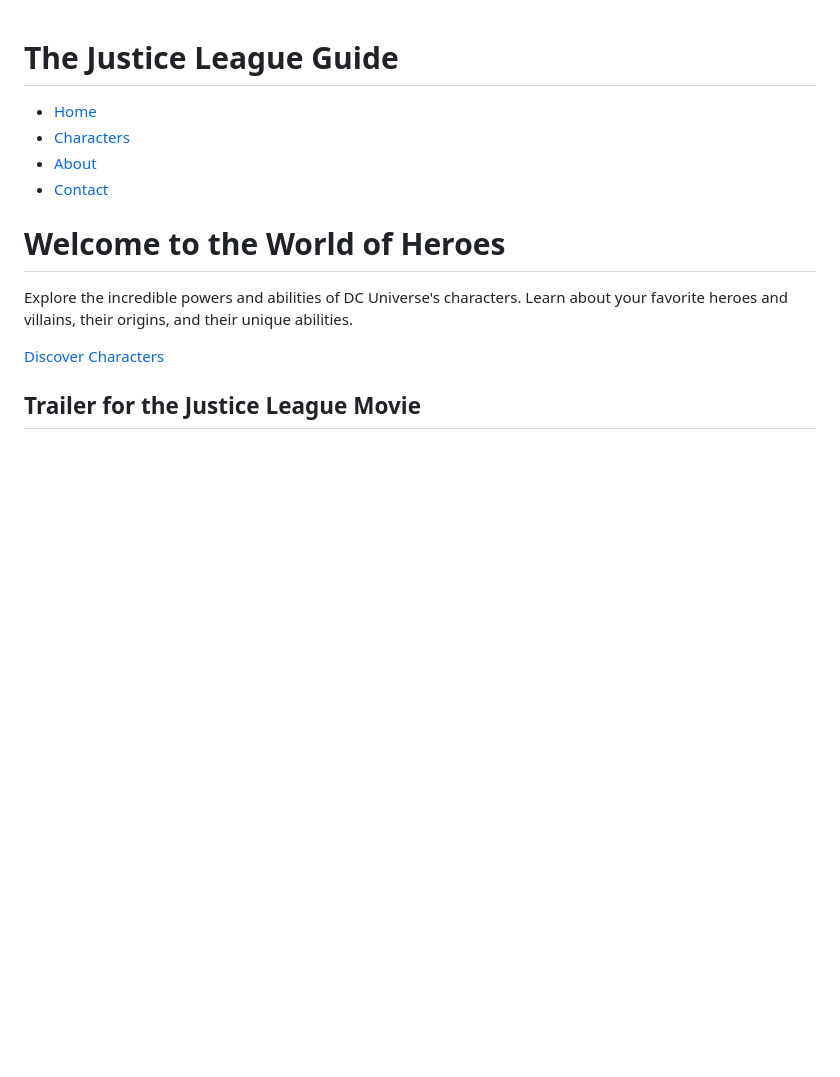
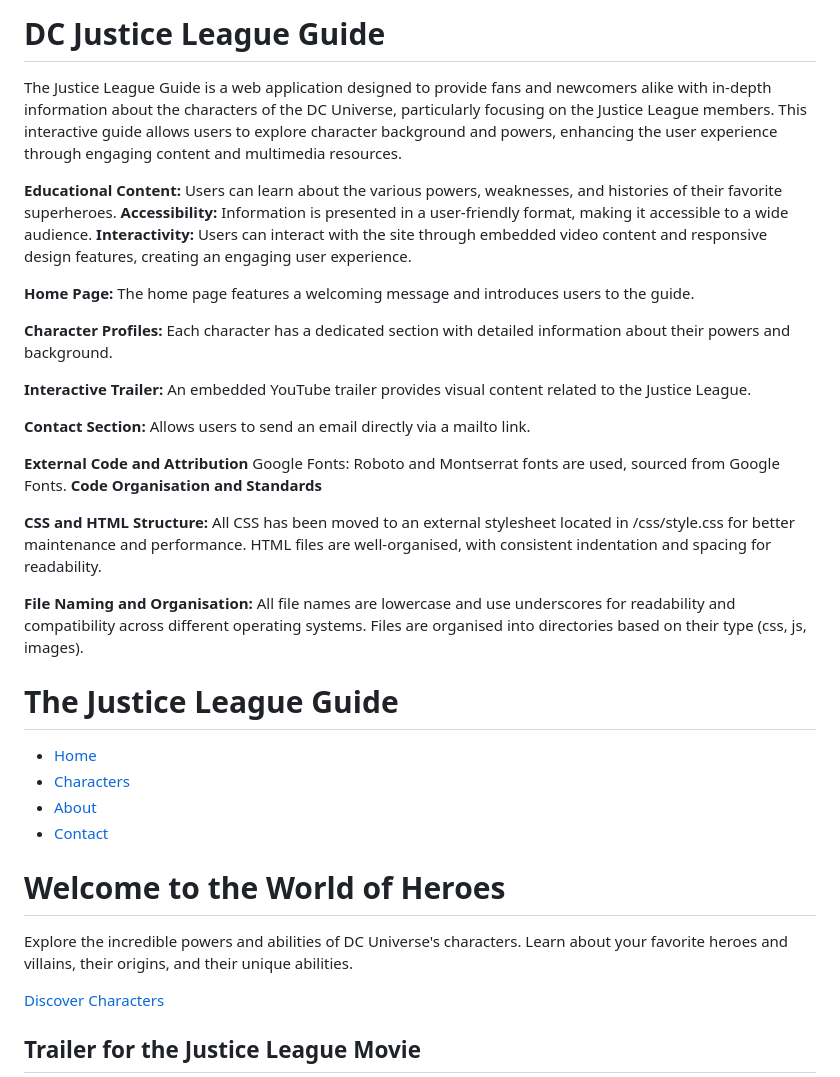
Before and after one commit to MrHotChocolate/DC-Justice-League-Guide, a Markdown page: README.md, the part around the change. GitHub-like rendering; blank space fills up the shorter version.

```diff
--- a/README.md
+++ b/README.md
@@ -1,3 +1,31 @@
+# DC Justice League Guide
+The Justice League Guide is a web application designed to provide fans and newcomers alike with in-depth information about the characters of the DC Universe, particularly focusing on the Justice League members. This interactive guide allows users to explore character background and powers, enhancing the user experience through engaging content and multimedia resources.
+
+**Educational Content:** Users can learn about the various powers, weaknesses, and histories of their favorite superheroes.
+**Accessibility:** Information is presented in a user-friendly format, making it accessible to a wide audience.
+**Interactivity:** Users can interact with the site through embedded video content and responsive design features, creating an engaging user experience.
+
+**Home Page:** The home page features a welcoming message and introduces users to the guide.
+
+**Character Profiles:** Each character has a dedicated section with detailed information about their powers and background.
+
+**Interactive Trailer:** An embedded YouTube trailer provides visual content related to the Justice League.
+
+**Contact Section:** Allows users to send an email directly via a mailto link.
+
+**External Code and Attribution**
+Google Fonts:
+Roboto and Montserrat fonts are used, sourced from Google Fonts.
+**Code Organisation and Standards**
+
+**CSS and HTML Structure:**
+All CSS has been moved to an external stylesheet located in /css/style.css for better maintenance and performance.
+HTML files are well-organised, with consistent indentation and spacing for readability.
+
+**File Naming and Organisation:**
+All file names are lowercase and use underscores for readability and compatibility across different operating systems.
+Files are organised into directories based on their type (css, js, images).
+
 <!DOCTYPE html>
 <html lang="en">
 <head>
```
